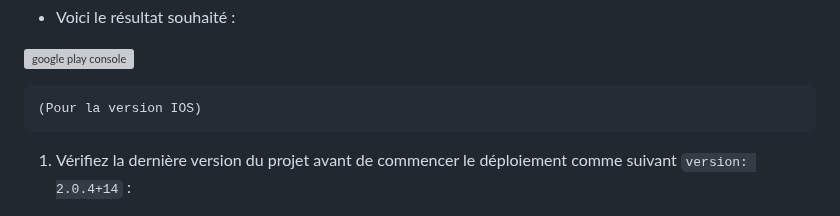
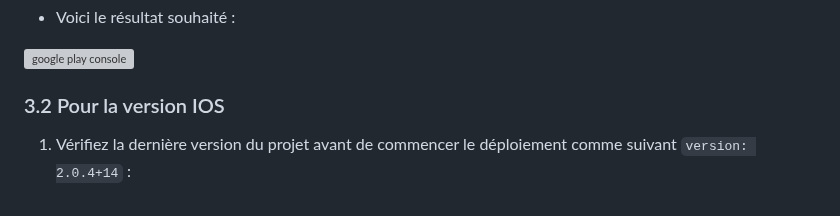
Before and after one commit to Zidoun-Abdou/IdVerificationApp, a Markdown page: Deploiement.md, the part around one of its changes. GitHub-like rendering; grey boxes are pictures that could not be loaded.

````diff
--- a/Deploiement.md
+++ b/Deploiement.md
@@ -175,9 +171,7 @@ Doctor summary (to see all details, run flutter doctor -v):
 
 ![google play console](assets/screenshots/deploie_android_7.png)
 
-```plaintext
-(Pour la version IOS)
-```
+### 3.2 Pour la version IOS
 
 1. Vérifiez la dernière version du projet avant de commencer le déploiement comme suivant `version: 2.0.4+14` :
 
````
Also changed, not shown: other parts of Deploiement.md (+7 -11 lines).
